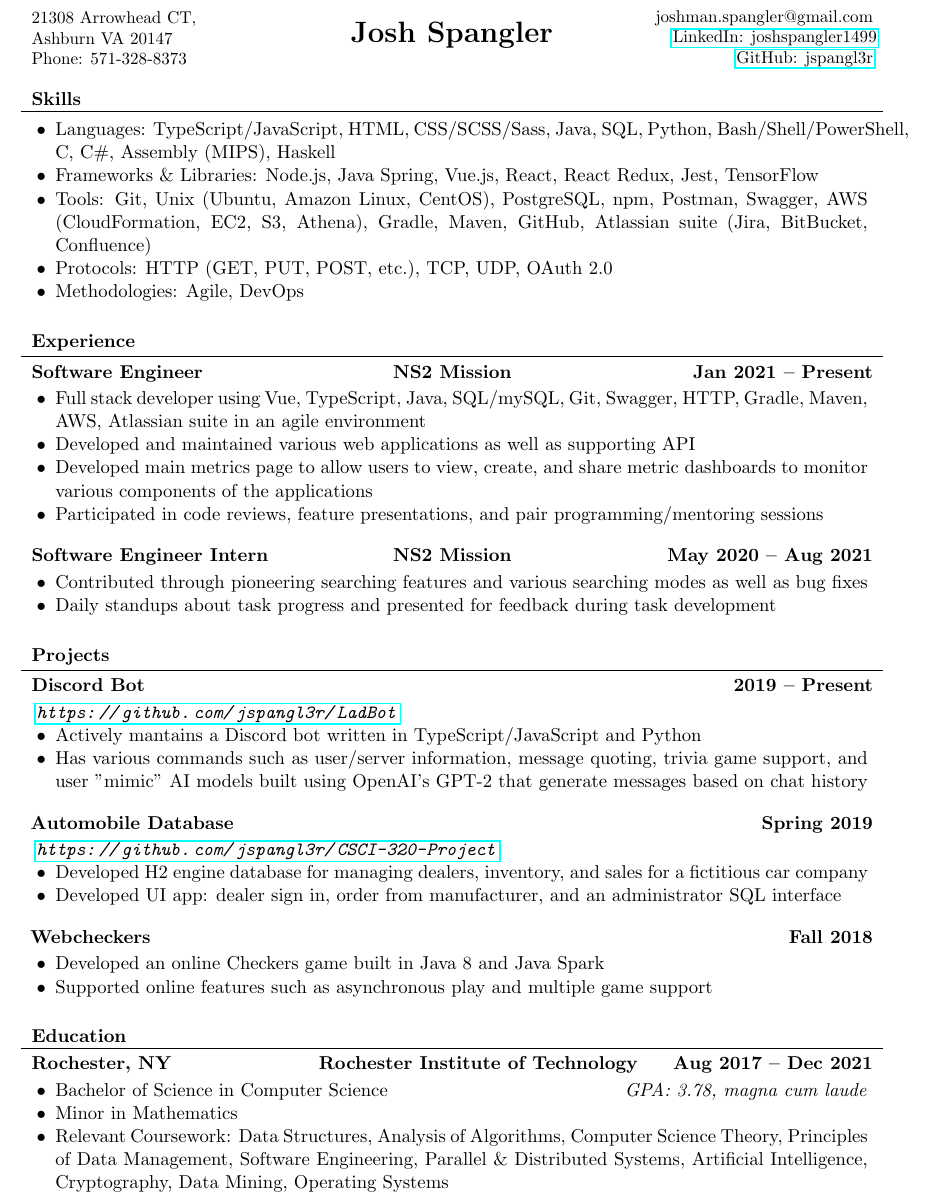
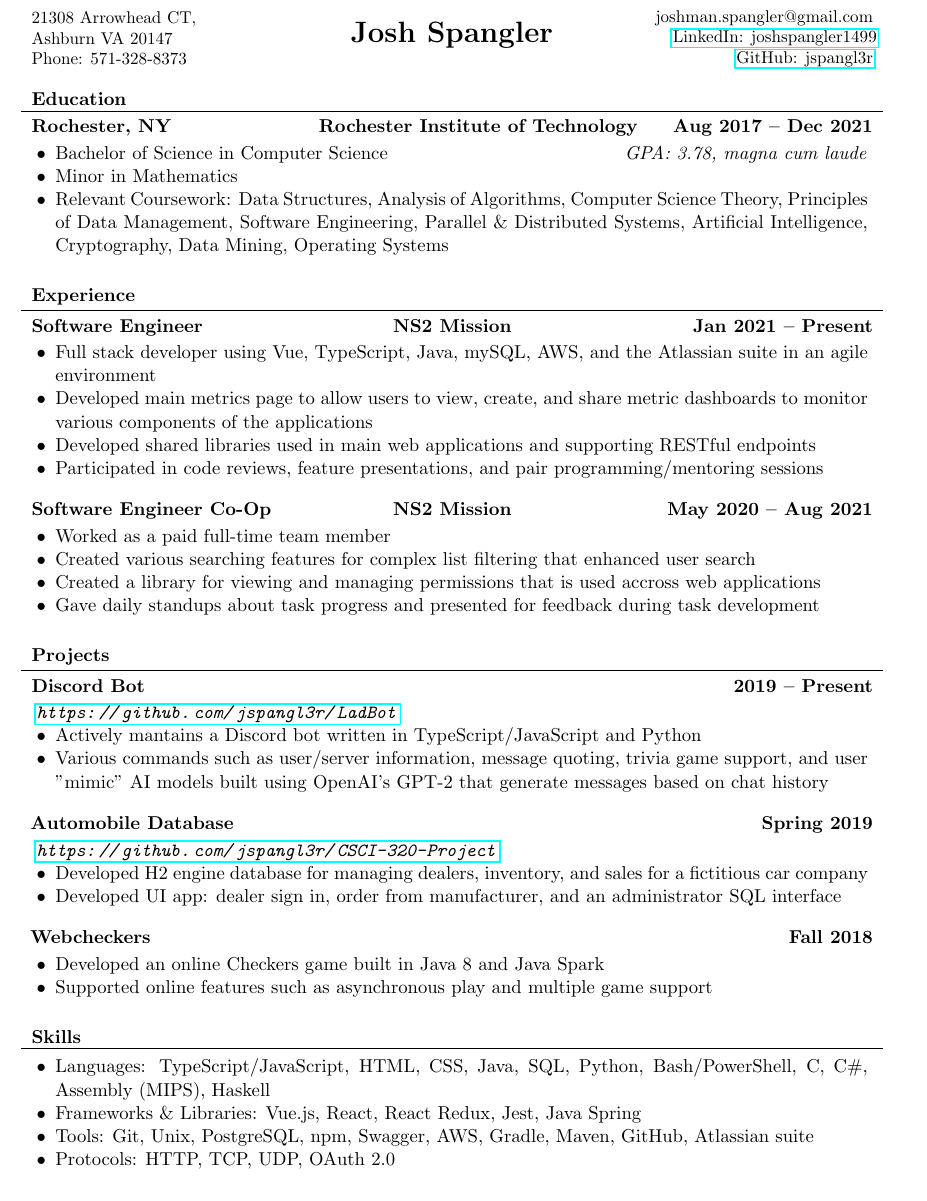
Before and after one commit to jspangl3r/resume, a LaTeX CV (josh_spangler_resume.tex): part of the page, cut so that both start at the same text. Compiled offline with pdfLaTeX.

Commit message:
More prog

```diff
--- a/josh_spangler_resume.tex
+++ b/josh_spangler_resume.tex
@@ -11,14 +11,13 @@
 
 	\makeheader
 
-	\begin{cvsection}{Skills}
-		\begin{cvsubsection}{}{}{}
+	\begin{cvsection}{Education}
+		\begin{cvsubsection}{Rochester, NY}{\mbox{Rochester Institute of Technology}}{Aug 2017 -- Dec 2021}
 			\begin{itemize}
-				\item Languages: TypeScript/JavaScript, HTML, CSS/SCSS/Sass, Java, SQL, Python, Bash/Shell/PowerShell, C, C\#, Assembly (MIPS), Haskell
-				\item Frameworks \& Libraries: Node.js, Java Spring, Vue.js, React, React Redux, Jest, TensorFlow
-				\item Tools: Git, Unix (Ubuntu, Amazon Linux, CentOS), PostgreSQL, npm, Postman, Swagger, AWS (CloudFormation, EC2, S3, Athena), Gradle, Maven, GitHub, Atlassian suite (Jira, BitBucket, Confluence)
-				\item Protocols: HTTP (GET, PUT, POST, etc.), TCP, UDP, OAuth 2.0
-				\item Methodologies: Agile, DevOps
+				\item Bachelor of Science in Computer Science \hfill \textit{GPA: 3.78, magna cum laude}
+				\item Minor in Mathematics
+				\item Relevant Coursework: Data Structures, Analysis of Algorithms, Computer Science Theory, Principles of Data Management, Software Engineering, Parallel \& Distributed Systems, Artificial Intelligence,
+				Cryptography, Data Mining, Operating Systems
 			\end{itemize}
 		\end{cvsubsection}
 	\end{cvsection}
@@ -26,17 +25,19 @@
 	\begin{cvsection}{Experience}
 		\begin{cvsubsection}{Software Engineer}{NS2 Mission}{Jan 2021 -- Present}
 			\begin{itemize}
-				\item Full stack developer using Vue, TypeScript, Java, SQL/mySQL, Git, Swagger, HTTP, Gradle, Maven, AWS, Atlassian suite in an agile environment
-				\item Developed and maintained various web applications as well as supporting API
+				\item Full stack developer using Vue, TypeScript, Java, mySQL, AWS, and the Atlassian suite in an agile environment
 				\item Developed main metrics page to allow users to view, create, and share metric dashboards to monitor various components of the applications
+				\item Developed shared libraries used in main web applications and supporting RESTful endpoints
 				\item Participated in code reviews, feature presentations, and pair programming/mentoring sessions
 			\end{itemize}
 		\end{cvsubsection}
 
-		\begin{cvsubsection}{Software Engineer Intern}{NS2 Mission}{May 2020 -- Aug 2021}
+		\begin{cvsubsection}{Software Engineer Co-Op}{NS2 Mission}{May 2020 -- Aug 2021}
 			\begin{itemize}
-				\item Contributed through pioneering searching features and various searching modes as well as bug fixes
-				\item Daily standups about task progress and presented for feedback during task development
+				\item Worked as a paid full-time team member
+				\item Created various searching features for complex list filtering that enhanced user search
+				\item Created a library for viewing and managing permissions that is used accross web applications
+				\item Gave daily standups about task progress and presented for feedback during task development
 			\end{itemize}
 		\end{cvsubsection}
 	\end{cvsection}
@@ -46,7 +47,7 @@
 			\textit{\url{https://github.com/jspangl3r/LadBot}}
 			\begin{itemize}
 				\item Actively mantains a Discord bot written in TypeScript/JavaScript and Python
-				\item Has various commands such as user/server information, message quoting, trivia game support, and user "mimic" AI models built using OpenAI's GPT-2 that generate messages based on chat history
+				\item Various commands such as user/server information, message quoting, trivia game support, and user "mimic" AI models built using OpenAI's GPT-2 that generate messages based on chat history
 			\end{itemize}
 		\end{cvsubsection}
 
@@ -66,13 +67,13 @@
 		\end{cvsubsection}
 	\end{cvsection}
 
-	\begin{cvsection}{Education}
-		\begin{cvsubsection}{Rochester, NY}{\mbox{Rochester Institute of Technology}}{Aug 2017 -- Dec 2021}
+	\begin{cvsection}{Skills}
+		\begin{cvsubsection}{}{}{}
 			\begin{itemize}
-				\item Bachelor of Science in Computer Science \hfill \textit{GPA: 3.78, magna cum laude}
-				\item Minor in Mathematics
-				\item Relevant Coursework: Data Structures, Analysis of Algorithms, Computer Science Theory, Principles of Data Management, Software Engineering, Parallel \& Distributed Systems, Artificial Intelligence,
-				Cryptography, Data Mining, Operating Systems
+				\item Languages: TypeScript/JavaScript, HTML, CSS, Java, SQL, Python, Bash/PowerShell, C, C\#, Assembly (MIPS), Haskell
+				\item Frameworks \& Libraries: Vue.js, React, React Redux, Jest, Java Spring
+				\item Tools: Git, Unix, PostgreSQL, npm, Swagger, AWS, Gradle, Maven, GitHub, Atlassian suite
+				\item Protocols: HTTP, TCP, UDP, OAuth 2.0
 			\end{itemize}
 		\end{cvsubsection}
 	\end{cvsection}
```
Also changed, not shown: josh_spangler_resume.pdf.
